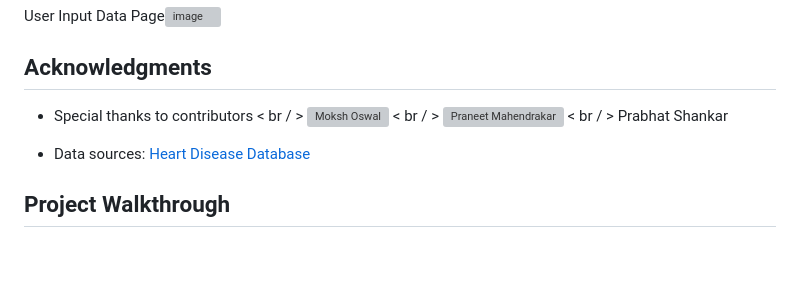
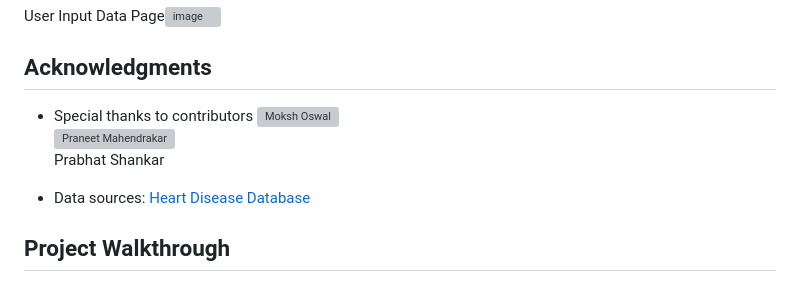
Before and after one commit to Praneetm1403/Heart_Disease_Prediction, a Markdown page: readme.md, the part around the change. Rendered like a GitHub page; blank space fills up the shorter version; grey boxes are pictures that could not be loaded.

```diff
--- a/readme.md
+++ b/readme.md
@@ -75,10 +75,11 @@ Dashboard Page![image](https://github.com/SachinMhetre678/Heart_Disease_Predicti
 User Input Data Page![image](https://github.com/SachinMhetre678/Heart_Disease_Prediction/assets/138901374/faeaed06-27b1-43dc-9af0-cce434df45d8)
 
 ## Acknowledgments
-- Special thanks to contributors < br / >
-![Moksh Oswal](https://github.com/m-oswal) < br / >
-![Praneet Mahendrakar](https://github.com/Praneetm1403) < br / >
+- Special thanks to contributors
+![Moksh Oswal](https://github.com/m-oswal)
+![Praneet Mahendrakar](https://github.com/Praneetm1403)
 Prabhat Shankar
+
 
 - Data sources: [Heart Disease Database](https://archive.ics.uci.edu/dataset/45/heart+disease)
 
```
